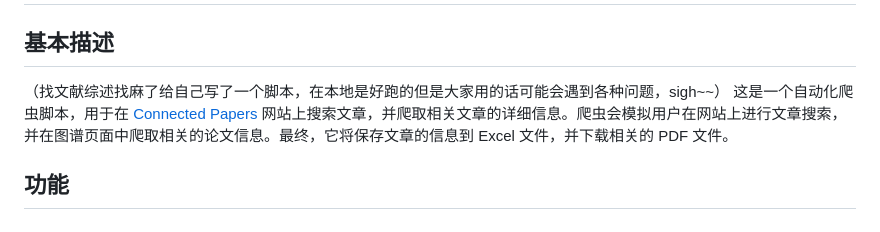
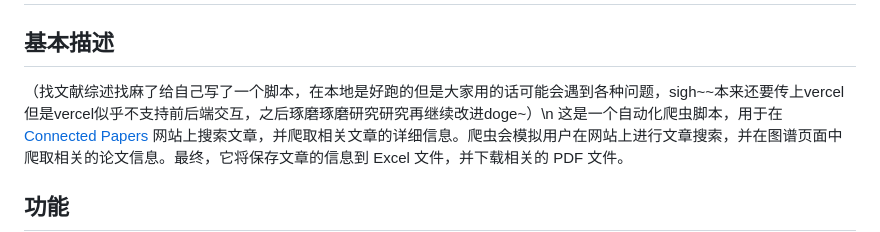
Before and after one commit to Ethan-Shen-Individual-Lab/automated_crab_relative_papers, a Markdown page: README.md, the part around the change. GitHub-like rendering.

```diff
--- a/README.md
+++ b/README.md
@@ -1,7 +1,7 @@
 # Connected Papers Crawler
 
 ## 基本描述
-（找文献综述找麻了给自己写了一个脚本，在本地是好跑的但是大家用的话可能会遇到各种问题，sigh~~）
+（找文献综述找麻了给自己写了一个脚本，在本地是好跑的但是大家用的话可能会遇到各种问题，sigh~~本来还要传上vercel但是vercel似乎不支持前后端交互，之后琢磨琢磨研究研究再继续改进doge~）\n
 这是一个自动化爬虫脚本，用于在 [Connected Papers](https://www.connectedpapers.com/) 网站上搜索文章，并爬取相关文章的详细信息。爬虫会模拟用户在网站上进行文章搜索，并在图谱页面中爬取相关的论文信息。最终，它将保存文章的信息到 Excel 文件，并下载相关的 PDF 文件。
 
 ## 功能
```
